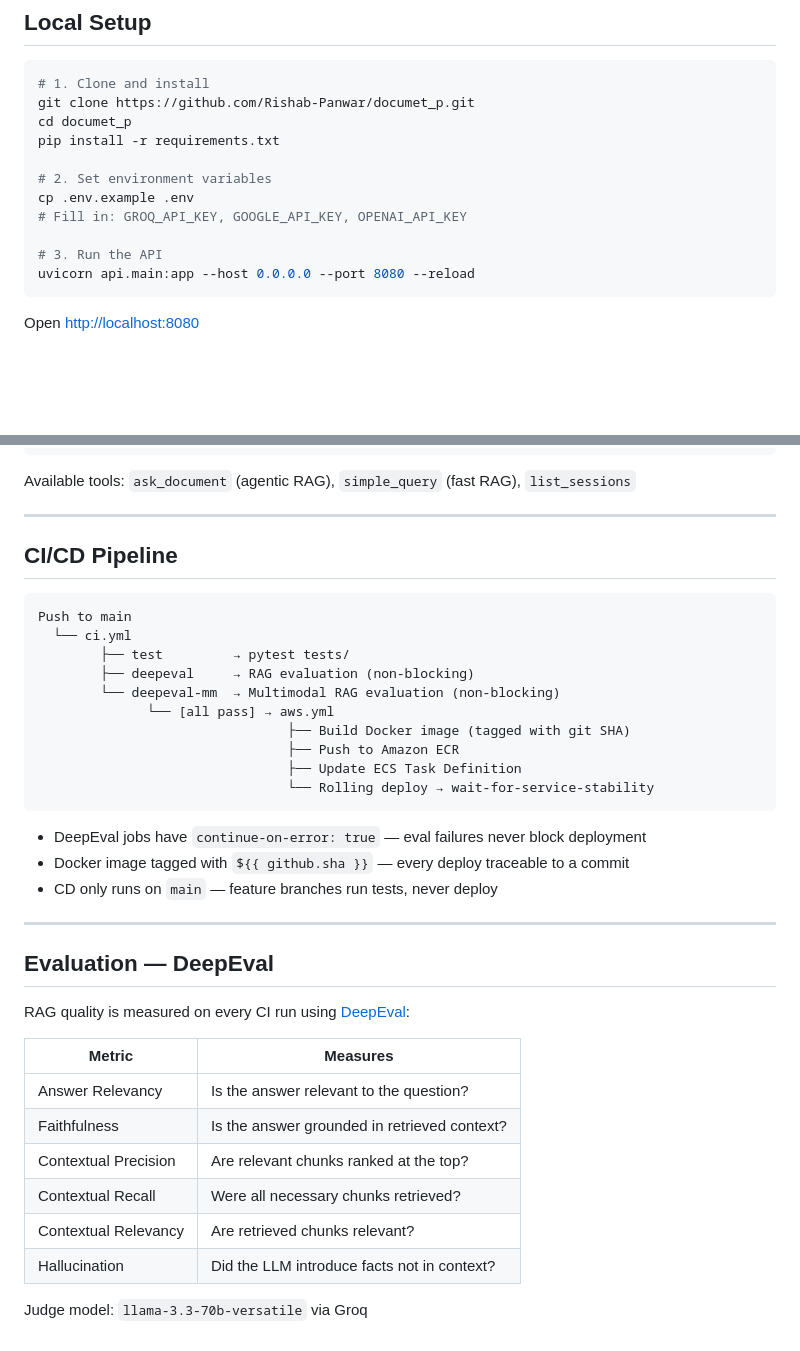
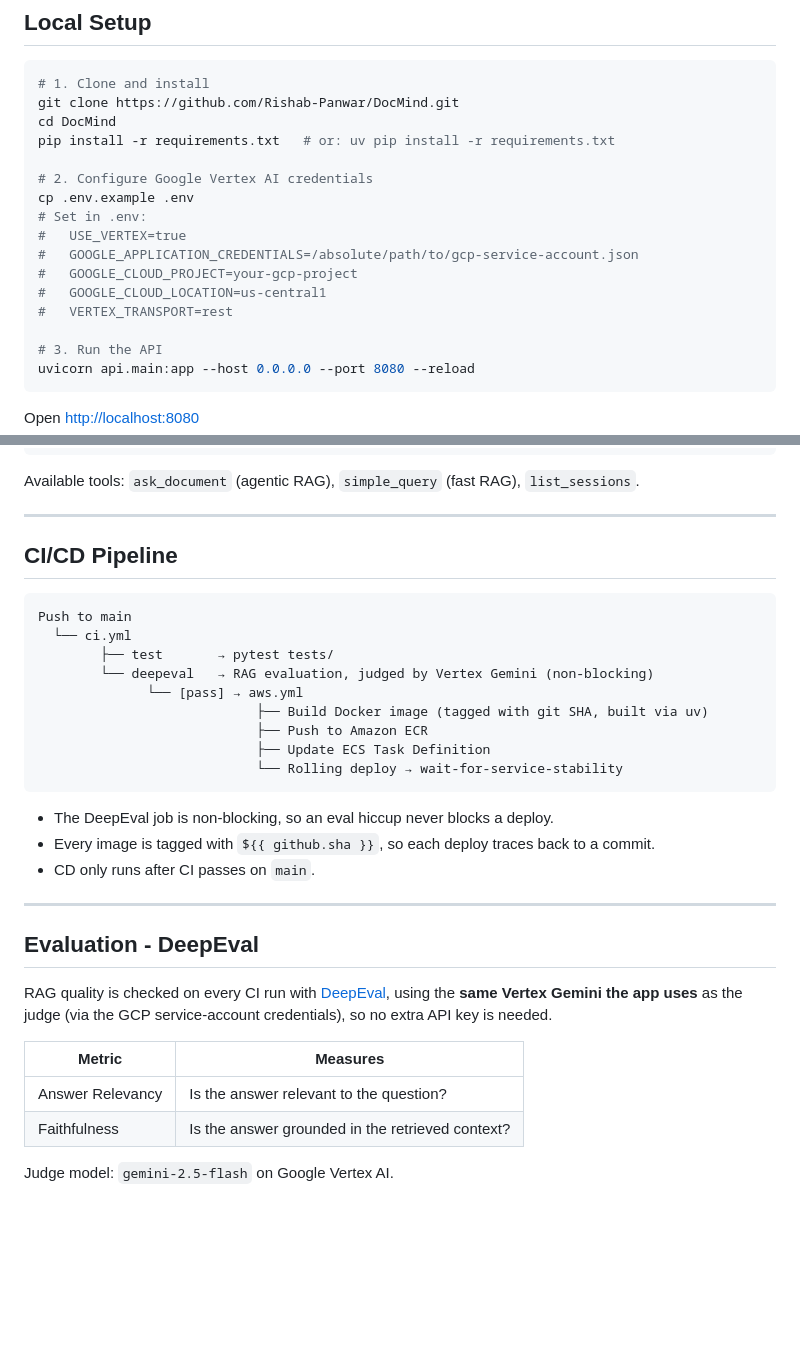
Before and after one commit to Rishab-Panwar/DocMind, a Markdown page: README.md, 2 parts joined by grey strips. GitHub-like rendering; blank space fills up the shorter version.

````diff
--- a/README.md
+++ b/README.md
@@ -232,13 +246,18 @@ document_p/
 
 ```bash
 # 1. Clone and install
-git clone https://github.com/Rishab-Panwar/documet_p.git
-cd documet_p
-pip install -r requirements.txt
+git clone https://github.com/Rishab-Panwar/DocMind.git
+cd DocMind
+pip install -r requirements.txt   # or: uv pip install -r requirements.txt
 
-# 2. Set environment variables
+# 2. Configure Google Vertex AI credentials
 cp .env.example .env
-# Fill in: GROQ_API_KEY, GOOGLE_API_KEY, OPENAI_API_KEY
+# Set in .env:
+#   USE_VERTEX=true
+#   GOOGLE_APPLICATION_CREDENTIALS=/absolute/path/to/gcp-service-account.json
+#   GOOGLE_CLOUD_PROJECT=your-gcp-project
+#   GOOGLE_CLOUD_LOCATION=us-central1
+#   VERTEX_TRANSPORT=rest
 
 # 3. Run the API
 uvicorn api.main:app --host 0.0.0.0 --port 8080 --reload
@@ -265,7 +284,7 @@ Add to `claude_desktop_config.json`:
 }
 ```
 
-Available tools: `ask_document` (agentic RAG), `simple_query` (fast RAG), `list_sessions`
+Available tools: `ask_document` (agentic RAG), `simple_query` (fast RAG), `list_sessions`.
 
 ---
 
@@ -274,33 +293,28 @@ Available tools: `ask_document` (agentic RAG), `simple_query` (fast RAG), `list_
 ```
 Push to main
   └── ci.yml
-        ├── test         → pytest tests/
-        ├── deepeval     → RAG evaluation (non-blocking)
-        └── deepeval-mm  → Multimodal RAG evaluation (non-blocking)
-              └── [all pass] → aws.yml
-                                ├── Build Docker image (tagged with git SHA)
-                                ├── Push to Amazon ECR
-                                ├── Update ECS Task Definition
-                                └── Rolling deploy → wait-for-service-stability
+        ├── test       → pytest tests/
+        └── deepeval   → RAG evaluation, judged by Vertex Gemini (non-blocking)
+              └── [pass] → aws.yml
+                            ├── Build Docker image (tagged with git SHA, built via uv)
+                            ├── Push to Amazon ECR
+                            ├── Update ECS Task Definition
+                            └── Rolling deploy → wait-for-service-stability
 ```
 
-- DeepEval jobs have `continue-on-error: true` — eval failures never block deployment
-- Docker image tagged with `${{ github.sha }}` — every deploy traceable to a commit
-- CD only runs on `main` — feature branches run tests, never deploy
+- The DeepEval job is non-blocking, so an eval hiccup never blocks a deploy.
+- Every image is tagged with `${{ github.sha }}`, so each deploy traces back to a commit.
+- CD only runs after CI passes on `main`.
 
 ---
 
-## Evaluation — DeepEval
+## Evaluation - DeepEval
 
-RAG quality is measured on every CI run using [DeepEval](https://github.com/confident-ai/deepeval):
+RAG quality is checked on every CI run with [DeepEval](https://github.com/confident-ai/deepeval), using the **same Vertex Gemini the app uses** as the judge (via the GCP service-account credentials), so no extra API key is needed.
 
 | Metric | Measures |
 |---|---|
 | Answer Relevancy | Is the answer relevant to the question? |
-| Faithfulness | Is the answer grounded in retrieved context? |
-| Contextual Precision | Are relevant chunks ranked at the top? |
-| Contextual Recall | Were all necessary chunks retrieved? |
-| Contextual Relevancy | Are retrieved chunks relevant? |
-| Hallucination | Did the LLM introduce facts not in context? |
+| Faithfulness | Is the answer grounded in the retrieved context? |
 
-Judge model: `llama-3.3-70b-versatile` via Groq
+Judge model: `gemini-2.5-flash` on Google Vertex AI.
````
Also changed, not shown: other parts of README.md (+95 -81 lines).
